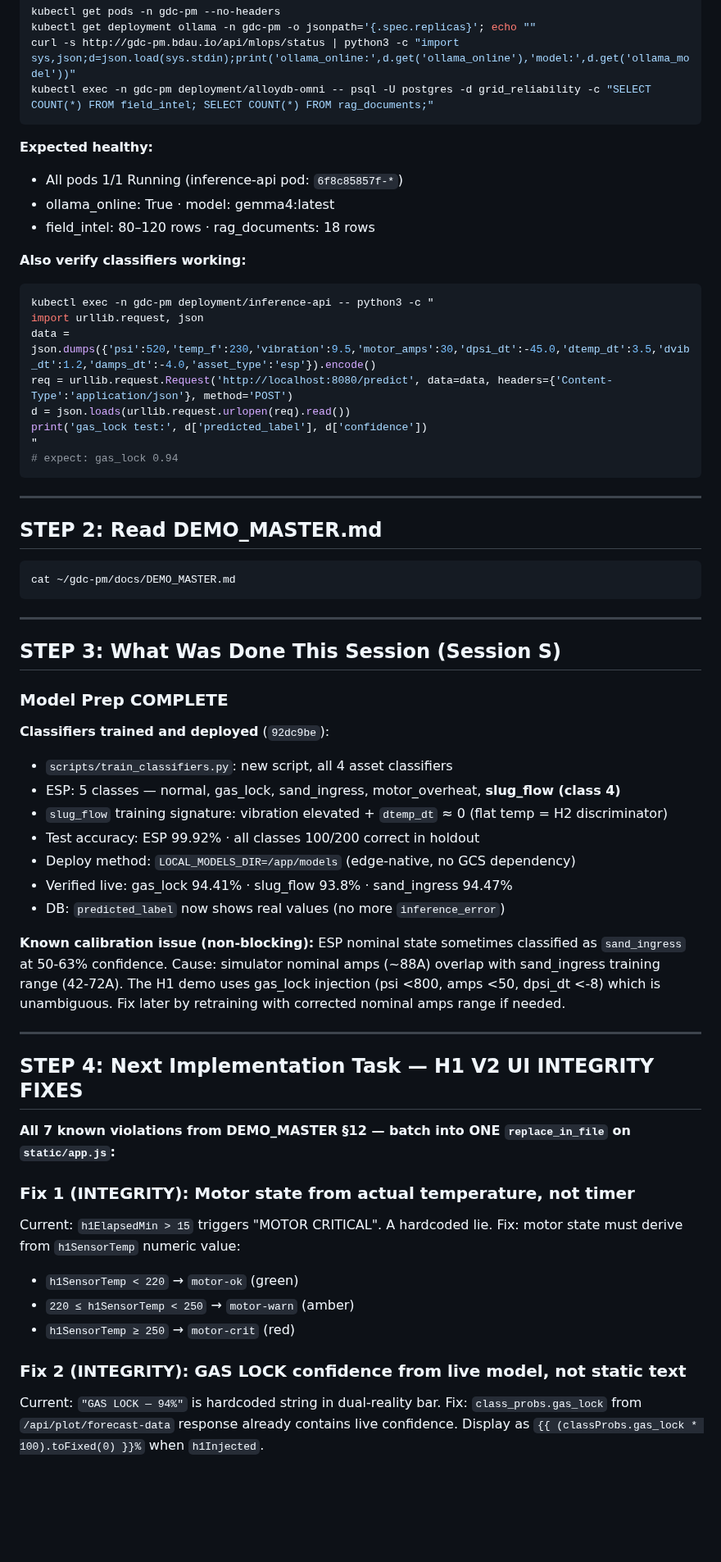
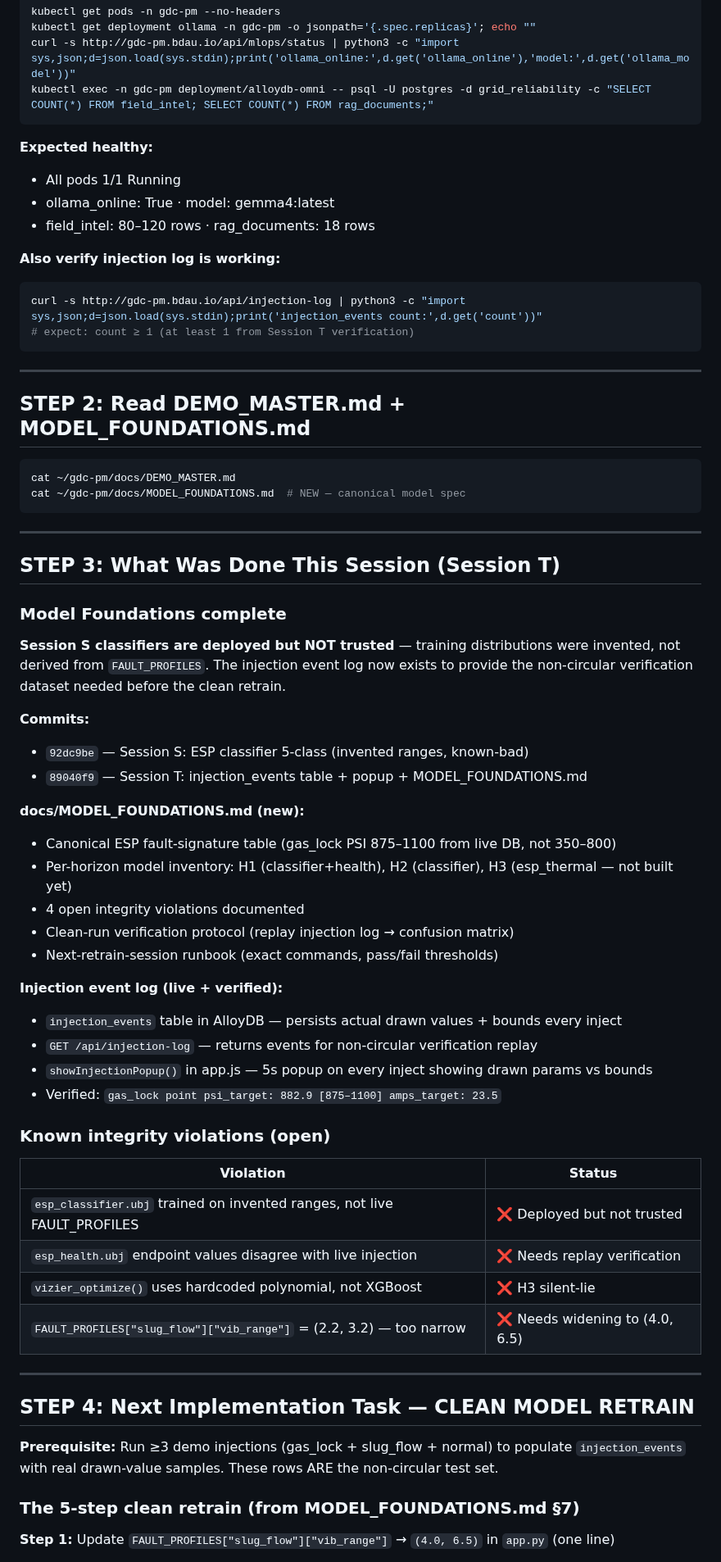
Before and after one commit to bdau-goog/gdc-pm, a Markdown page: docs/NEXT_SESSION_PROMPT.md, the part around one of its changes. Shown at 82% size. Drawn GitHub-style; blank space fills up the shorter version.

````diff
--- a/docs/NEXT_SESSION_PROMPT.md
+++ b/docs/NEXT_SESSION_PROMPT.md
@@ -18,61 +18,68 @@ kubectl exec -n gdc-pm deployment/alloydb-omni -- psql -U postgres -d grid_relia
 ```
 
 **Expected healthy:**
-- All pods 1/1 Running (inference-api pod: `6f8c85857f-*`)
+- All pods 1/1 Running
 - ollama_online: True · model: gemma4:latest
 - field_intel: 80–120 rows · rag_documents: 18 rows
 
-**Also verify classifiers working:**
+**Also verify injection log is working:**
 ```bash
-kubectl exec -n gdc-pm deployment/inference-api -- python3 -c "
-import urllib.request, json
-data = json.dumps({'psi':520,'temp_f':230,'vibration':9.5,'motor_amps':30,'dpsi_dt':-45.0,'dtemp_dt':3.5,'dvib_dt':1.2,'damps_dt':-4.0,'asset_type':'esp'}).encode()
-req = urllib.request.Request('http://localhost:8080/predict', data=data, headers={'Content-Type':'application/json'}, method='POST')
-d = json.loads(urllib.request.urlopen(req).read())
-print('gas_lock test:', d['predicted_label'], d['confidence'])
-"
-# expect: gas_lock 0.94
+curl -s http://gdc-pm.bdau.io/api/injection-log | python3 -c "import sys,json;d=json.load(sys.stdin);print('injection_events count:',d.get('count'))"
+# expect: count ≥ 1 (at least 1 from Session T verification)
 ```
 
 ---
 
-## STEP 2: Read DEMO_MASTER.md
+## STEP 2: Read DEMO_MASTER.md + MODEL_FOUNDATIONS.md
 
 ```bash
 cat ~/gdc-pm/docs/DEMO_MASTER.md
+cat ~/gdc-pm/docs/MODEL_FOUNDATIONS.md  # NEW — canonical model spec
 ```
 
 ---
 
-## STEP 3: What Was Done This Session (Session S)
+## STEP 3: What Was Done This Session (Session T)
 
-### Model Prep COMPLETE
+### Model Foundations complete
 
-**Classifiers trained and deployed** (`92dc9be`):
-- `scripts/train_classifiers.py`: new script, all 4 asset classifiers
-- ESP: 5 classes — normal, gas_lock, sand_ingress, motor_overheat, **slug_flow (class 4)**
-- `slug_flow` training signature: vibration elevated + `dtemp_dt` ≈ 0 (flat temp = H2 discriminator)
-- Test accuracy: ESP 99.92% · all classes 100/200 correct in holdout
-- Deploy method: `LOCAL_MODELS_DIR=/app/models` (edge-native, no GCS dependency)
-- Verified live: gas_lock 94.41% · slug_flow 93.8% · sand_ingress 94.47%
-- DB: `predicted_label` now shows real values (no more `inference_error`)
+**Session S classifiers are deployed but NOT trusted** — training distributions were
+invented, not derived from `FAULT_PROFILES`. The injection event log now exists to
+provide the non-circular verification dataset needed before the clean retrain.
 
-**Known calibration issue (non-blocking):** ESP nominal state sometimes classified as `sand_ingress` at 50-63% confidence. Cause: simulator nominal amps (~88A) overlap with sand_ingress training range (42-72A). The H1 demo uses gas_lock injection (psi <800, amps <50, dpsi_dt <-8) which is unambiguous. Fix later by retraining with corrected nominal amps range if needed.
+**Commits:**
+- `92dc9be` — Session S: ESP classifier 5-class (invented ranges, known-bad)
+- `89040f9` — Session T: injection_events table + popup + MODEL_FOUNDATIONS.md
+
+**docs/MODEL_FOUNDATIONS.md (new):**
+- Canonical ESP fault-signature table (gas_lock PSI 875–1100 from live DB, not 350–800)
+- Per-horizon model inventory: H1 (classifier+health), H2 (classifier), H3 (esp_thermal — not built yet)
+- 4 open integrity violations documented
+- Clean-run verification protocol (replay injection log → confusion matrix)
+- Next-retrain-session runbook (exact commands, pass/fail thresholds)
+
+**Injection event log (live + verified):**
+- `injection_events` table in AlloyDB — persists actual drawn values + bounds every inject
+- `GET /api/injection-log` — returns events for non-circular verification replay
+- `showInjectionPopup()` in app.js — 5s popup on every inject showing drawn params vs bounds
+- Verified: `gas_lock point psi_target: 882.9 [875–1100] amps_target: 23.5`
+
+### Known integrity violations (open)
+| Violation | Status |
+|---|---|
+| `esp_classifier.ubj` trained on invented ranges, not live FAULT_PROFILES | ❌ Deployed but not trusted |
+| `esp_health.ubj` endpoint values disagree with live injection | ❌ Needs replay verification |
+| `vizier_optimize()` uses hardcoded polynomial, not XGBoost | ❌ H3 silent-lie |
+| `FAULT_PROFILES["slug_flow"]["vib_range"]` = (2.2, 3.2) — too narrow | ❌ Needs widening to (4.0, 6.5) |
 
 ---
 
-## STEP 4: Next Implementation Task — H1 V2 UI INTEGRITY FIXES
+## STEP 4: Next Implementation Task — CLEAN MODEL RETRAIN
 
-**All 7 known violations from DEMO_MASTER §12 — batch into ONE `replace_in_file` on `static/app.js`:**
+**Prerequisite:** Run ≥3 demo injections (gas_lock + slug_flow + normal) to populate
+`injection_events` with real drawn-value samples. These rows ARE the non-circular test set.
 
-### Fix 1 (INTEGRITY): Motor state from actual temperature, not timer
-Current: `h1ElapsedMin > 15` triggers "MOTOR CRITICAL". A hardcoded lie.
-Fix: motor state must derive from `h1SensorTemp` numeric value:
-- `h1SensorTemp < 220` → `motor-ok` (green)
-- `220 ≤ h1SensorTemp < 250` → `motor-warn` (amber)
-- `h1SensorTemp ≥ 250` → `motor-crit` (red)
+### The 5-step clean retrain (from MODEL_FOUNDATIONS.md §7)
 
-### Fix 2 (INTEGRITY): GAS LOCK confidence from live model, not static text
-Current: `"GAS LOCK — 94%"` is hardcoded string in dual-reality bar.
-Fix: `class_probs.gas_lock` from `/api/plot/forecast-data` response already contains live confidence. Display as `{{ (classProbs.gas_lock * 100).toFixed(0) }}%` when `h1Injected`.
+**Step 1:** Update `FAULT_PROFILES["slug_flow"]["vib_range"]` → `(4.0, 6.5)` in `app.py` (one line)
 
````
Also changed, not shown: other parts of docs/NEXT_SESSION_PROMPT.md (+23 -24 lines), docs/SESSION_LOG.md (+15 -0 lines).
